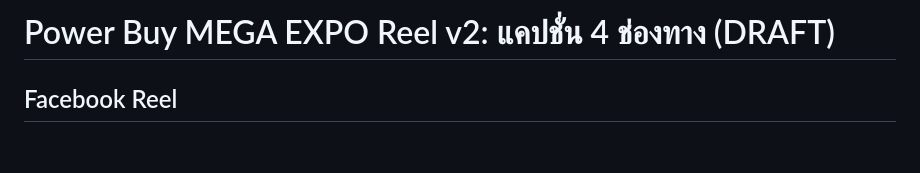
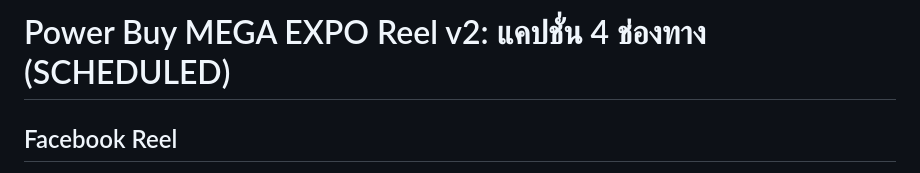
Before and after one commit to bass-7806/Marketing, a Markdown page: content/powerbuy-mega-expo-2569/2026-10-27_MegaExpo-reel_captions.md, the part around one of its changes. GitHub-like rendering; blank space fills up the shorter version.

Commit message:
Log Metricool schedule for Mega Expo reel v2 (FB, YT, IG, TikTok)
Co-Authored-By: Claude Opus 5.5 <noreply@anthropic.com>
Claude-Session: https://claude.ai/code/session_01U9xunoAWqhsrTwzprvRexa

```diff
--- a/content/powerbuy-mega-expo-2569/2026-10-27_MegaExpo-reel_captions.md
+++ b/content/powerbuy-mega-expo-2569/2026-10-27_MegaExpo-reel_captions.md
@@ -1,4 +1,4 @@
-# Power Buy MEGA EXPO Reel v2: แคปชั่น 4 ช่องทาง (DRAFT)
+# Power Buy MEGA EXPO Reel v2: แคปชั่น 4 ช่องทาง (SCHEDULED)
 <!-- job
 brand: 6941044
 product: Bwell ดีลบูธ Power Buy MEGA EXPO (เครื่องทำน้ำอุ่น, CF-8005, BPAC-12B, เครื่องกรองน้ำ, Luka 4500 วัตต์, L6C)
```
Also changed, not shown: other parts of content/powerbuy-mega-expo-2569/2026-10-27_MegaExpo-reel_captions.md (+1 -1 lines), content/powerbuy-mega-expo-2569/2026-10-27_MegaExpo-reel_schedule_log.md (added, +13 -0 lines).
